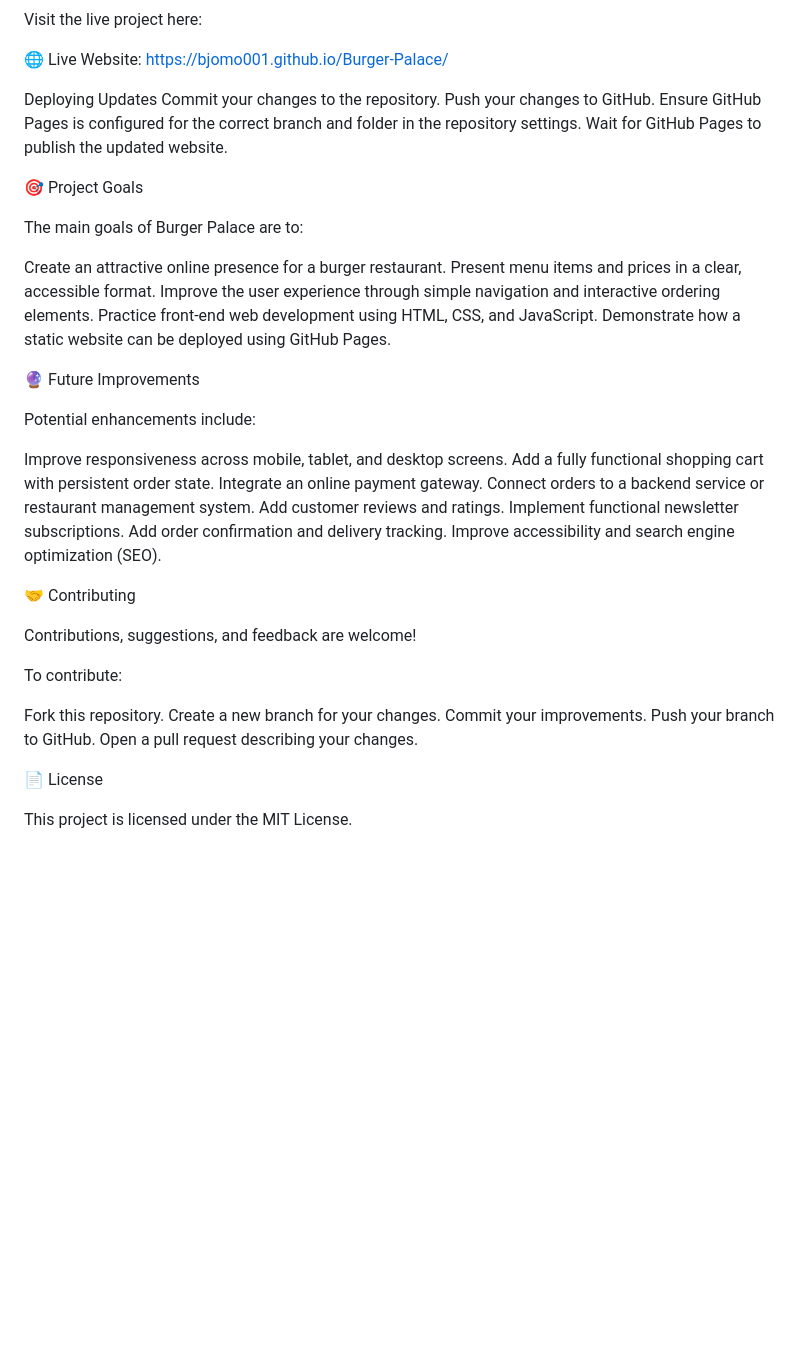
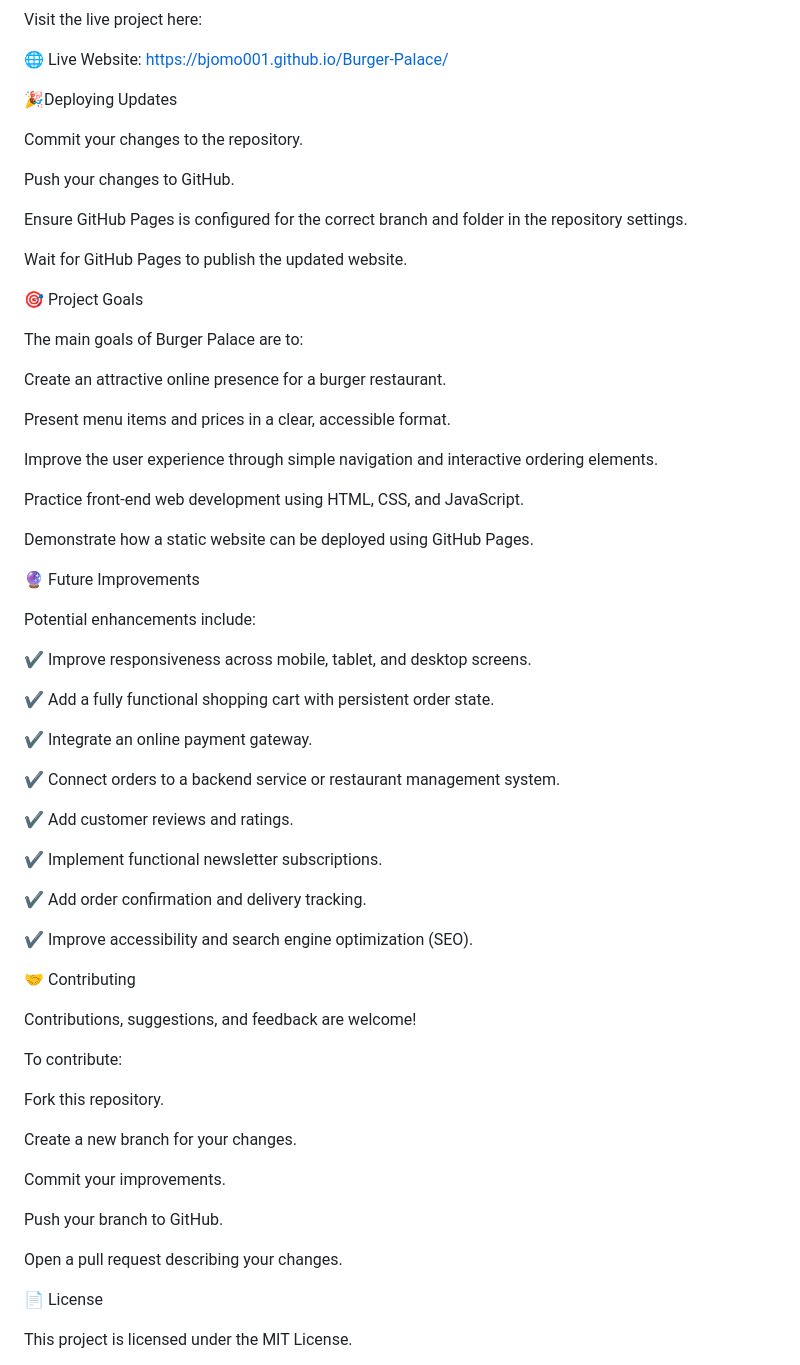
Before and after one commit to BJomo001/Burger-Palace, a Markdown page: README.md, the part around one of its changes. Rendered like a GitHub page; blank space fills up the shorter version.

Commit message:
Revise README for clarity and detailed project info
Updated the README to enhance clarity and detail about the project, including menu items, technologies used, project goals, future improvements, and contribution guidelines.

```diff
--- a/README.md
+++ b/README.md
@@ -109,10 +124,14 @@ Visit the live project here:
 
 🌐 Live Website: https://bjomo001.github.io/Burger-Palace/
 
-Deploying Updates
+🎉Deploying Updates
+
 Commit your changes to the repository.
+
 Push your changes to GitHub.
+
 Ensure GitHub Pages is configured for the correct branch and folder in the repository settings.
+
 Wait for GitHub Pages to publish the updated website.
 
 🎯 Project Goals
@@ -120,23 +139,34 @@ Wait for GitHub Pages to publish the updated website.
 The main goals of Burger Palace are to:
 
 Create an attractive online presence for a burger restaurant.
+
 Present menu items and prices in a clear, accessible format.
+
 Improve the user experience through simple navigation and interactive ordering elements.
+
 Practice front-end web development using HTML, CSS, and JavaScript.
+
 Demonstrate how a static website can be deployed using GitHub Pages.
 
 🔮 Future Improvements
 
 Potential enhancements include:
 
-Improve responsiveness across mobile, tablet, and desktop screens.
-Add a fully functional shopping cart with persistent order state.
-Integrate an online payment gateway.
-Connect orders to a backend service or restaurant management system.
-Add customer reviews and ratings.
-Implement functional newsletter subscriptions.
-Add order confirmation and delivery tracking.
-Improve accessibility and search engine optimization (SEO).
+✔ Improve responsiveness across mobile, tablet, and desktop screens.
+
+✔ Add a fully functional shopping cart with persistent order state.
+
+✔ Integrate an online payment gateway.
+
+✔ Connect orders to a backend service or restaurant management system.
+
+✔ Add customer reviews and ratings.
+
+✔ Implement functional newsletter subscriptions.
+
+✔ Add order confirmation and delivery tracking.
+
+✔ Improve accessibility and search engine optimization (SEO).
 
 🤝 Contributing
 
@@ -145,9 +175,13 @@ Contributions, suggestions, and feedback are welcome!
 To contribute:
 
 Fork this repository.
+
 Create a new branch for your changes.
+
 Commit your improvements.
+
 Push your branch to GitHub.
+
 Open a pull request describing your changes.
 
 📄 License
```
Also changed, not shown: other parts of README.md (+15 -0 lines).
